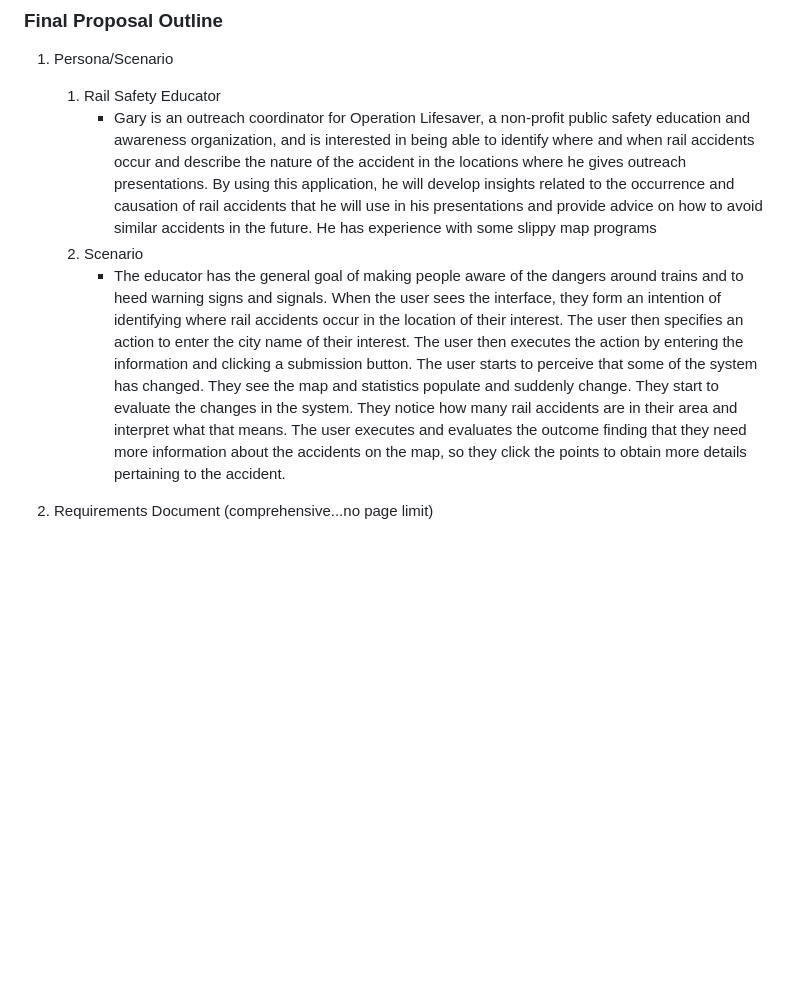
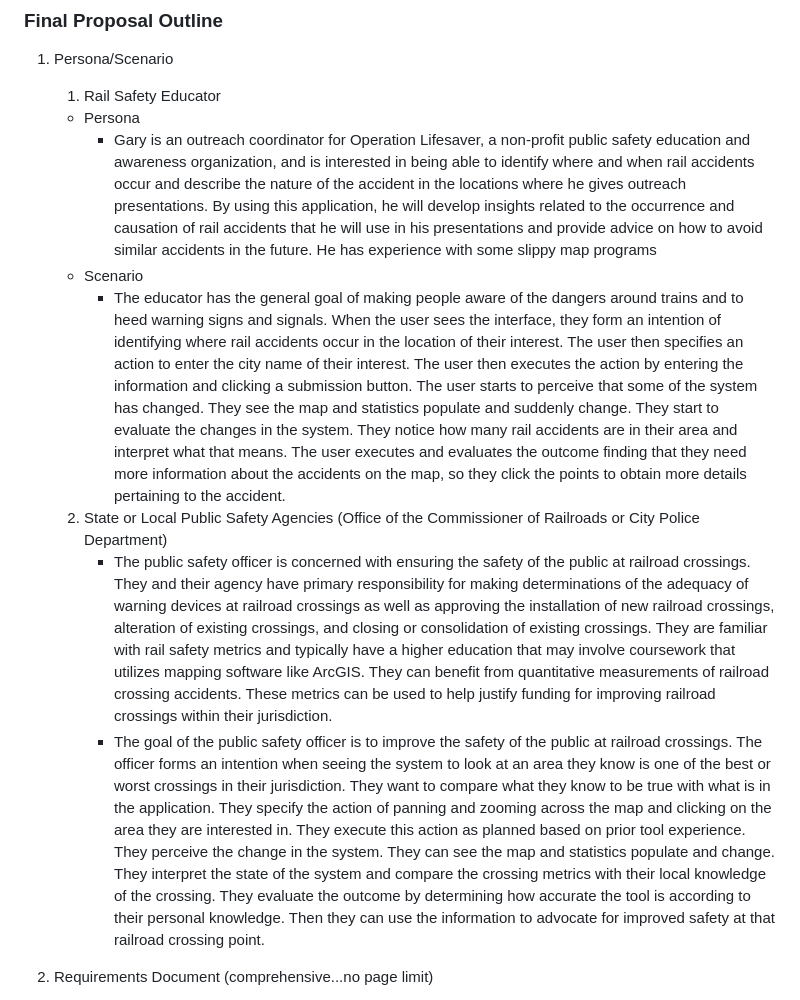
Before and after one commit to dski97/2023_GEO575_FinalLab, a Markdown page: README.md, the part around the change. Drawn GitHub-style; blank space fills up the shorter version.

```diff
--- a/README.md
+++ b/README.md
@@ -12,9 +12,13 @@ This map hopes to inform rail safety outreach groups and public safety agencies
 ### Final Proposal Outline
 1. Persona/Scenario
     1. Rail Safety Educator
+    - Persona
         * Gary is an outreach coordinator for Operation Lifesaver, a non-profit public safety education and awareness organization, and is interested in being able to identify where and when rail accidents occur and describe the nature of the accident in the locations where he gives outreach presentations. By using this application, he will develop insights related to the occurrence and causation of rail accidents that he will use in his presentations and provide advice on how to avoid similar accidents in the future. He has experience with some slippy map programs
-    2. Scenario
+    - Scenario
         * The educator has the general goal of making people aware of the dangers around trains and to heed warning signs and signals.  When the user sees the interface, they form an intention of identifying where rail accidents occur in the location of their interest.  The user then specifies an action to enter the city name of their interest. The user then executes the action by entering the information and clicking a submission button. The user starts to perceive that some of the system has changed. They see the map and statistics populate and suddenly change. They start to evaluate the changes in the system. They notice how many rail accidents are in their area and interpret what that means. The user executes and evaluates the outcome finding that they need more information about the accidents on the map, so they click the points to obtain more details pertaining to the accident.
+    2. State or Local Public Safety Agencies (Office of the Commissioner of Railroads or City Police Department)
+        * The public safety officer is concerned with ensuring the safety of the public at railroad crossings. They and their agency have primary responsibility for making determinations of the adequacy of warning devices at railroad crossings as well as approving the installation of new railroad crossings, alteration of existing crossings, and closing or consolidation of existing crossings. They are familiar with rail safety metrics and typically have a higher education that may involve coursework that utilizes mapping software like ArcGIS.  They can benefit from quantitative measurements of railroad crossing accidents. These metrics can be used to help justify funding for improving railroad crossings within their jurisdiction.
+        * The goal of the public safety officer is to improve the safety of the public at railroad crossings. The officer forms an intention when seeing the system to look at an area they know is one of the best or worst crossings in their jurisdiction. They want to compare what they know to be true with what is in the application. They specify the action of panning and zooming across the map and clicking on the area they are interested in. They execute this action as planned based on prior tool experience. They perceive the change in the system. They can see the map and statistics populate and change. They interpret the state of the system and compare the crossing metrics with their local knowledge of the crossing. They evaluate the outcome by determining how accurate the tool is according to their personal knowledge. Then they can use the information to advocate for improved safety at that railroad crossing point.
 
 2. Requirements Document (comprehensive...no page limit)
     1. Representation
```
